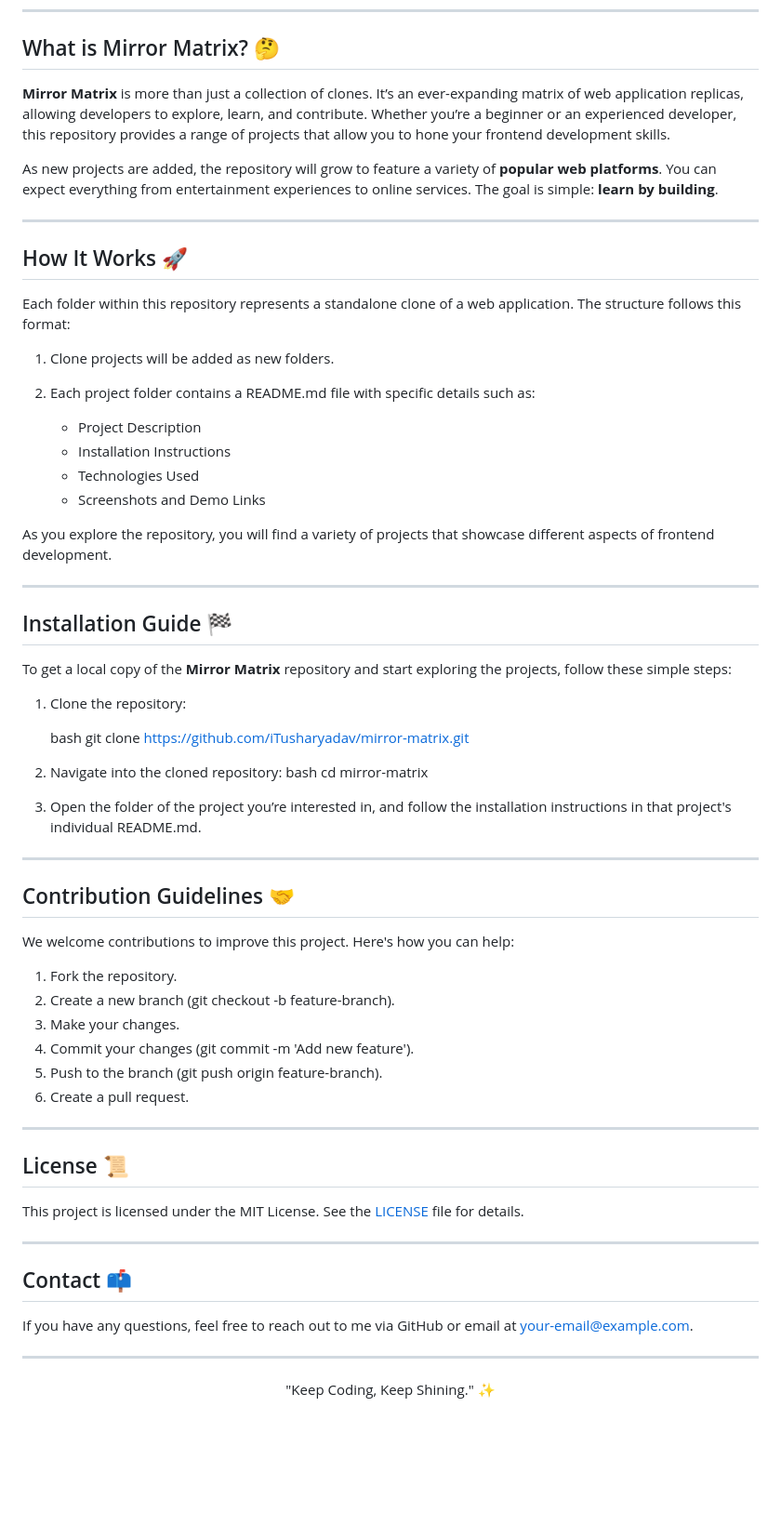
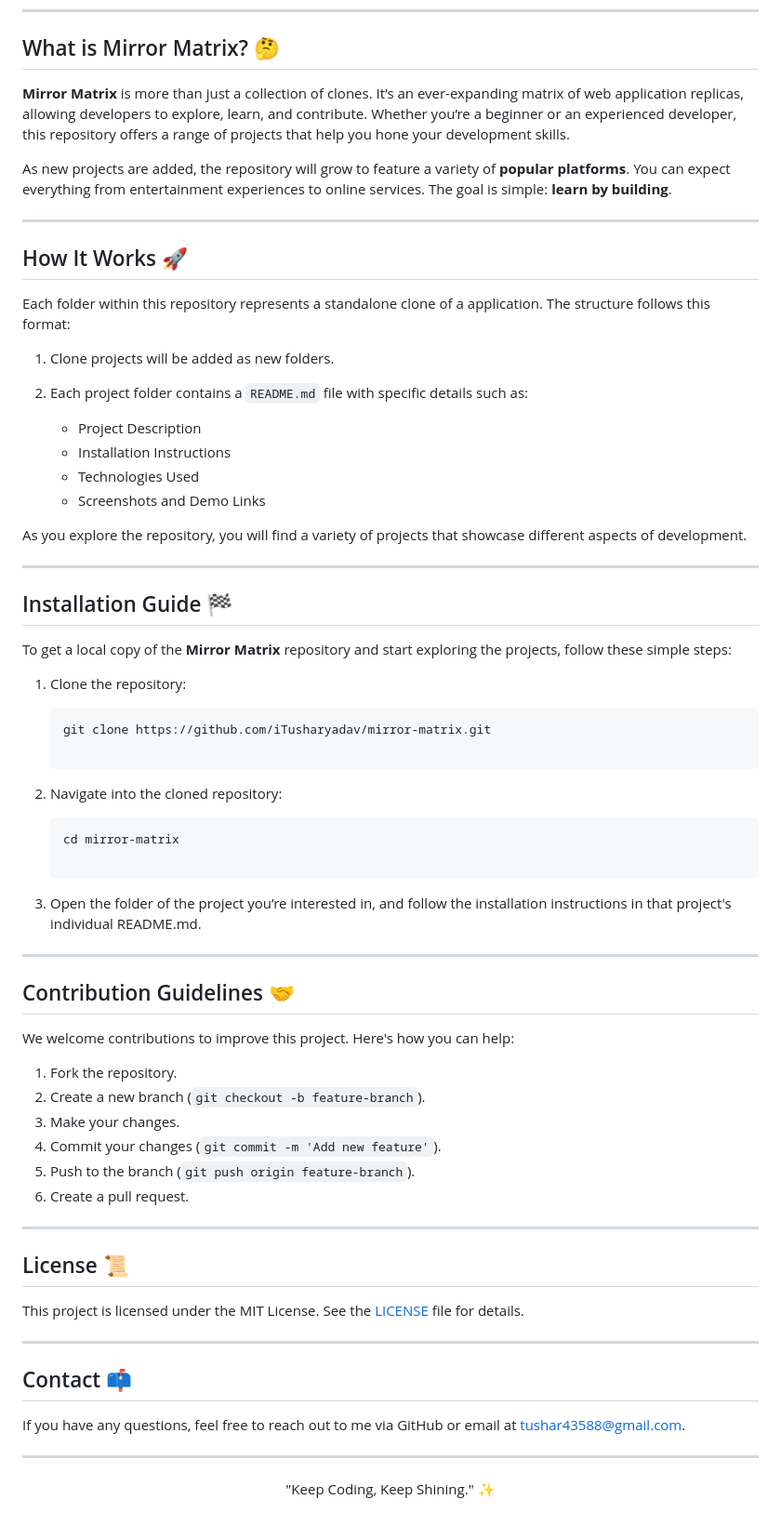
Before and after one commit to iTusharyadav/mirror-matrix, a Markdown page: README.md, the part around one of its changes. Shown at 93% size. Rendered like a GitHub page; blank space fills up the shorter version.

````diff
--- a/README.md
+++ b/README.md
@@ -29,25 +36,25 @@ Each clone project is housed in its own dedicated folder with a detailed README.
 
 ## What is Mirror Matrix? 🤔
 
-**Mirror Matrix** is more than just a collection of clones. It’s an ever-expanding matrix of web application replicas, allowing developers to explore, learn, and contribute. Whether you’re a beginner or an experienced developer, this repository provides a range of projects that allow you to hone your frontend development skills.
+**Mirror Matrix** is more than just a collection of clones. It’s an ever-expanding matrix of web application replicas, allowing developers to explore, learn, and contribute. Whether you’re a beginner or an experienced developer, this repository offers a range of projects that help you hone your development skills.
 
-As new projects are added, the repository will grow to feature a variety of **popular web platforms**. You can expect everything from entertainment experiences to online services. The goal is simple: **learn by building**.
+As new projects are added, the repository will grow to feature a variety of **popular platforms**. You can expect everything from entertainment experiences to online services. The goal is simple: **learn by building**.
 
 ---
 
 ## How It Works 🚀
 
-Each folder within this repository represents a standalone clone of a web application. The structure follows this format:
+Each folder within this repository represents a standalone clone of a application. The structure follows this format:
 
 1. Clone projects will be added as new folders.
-2. Each project folder contains a README.md file with specific details such as:
+2. Each project folder contains a `README.md` file with specific details such as:
 
    - Project Description
    - Installation Instructions
    - Technologies Used
    - Screenshots and Demo Links
 
-As you explore the repository, you will find a variety of projects that showcase different aspects of frontend development.
+As you explore the repository, you will find a variety of projects that showcase different aspects of development.
 
 ---
 
@@ -57,11 +64,12 @@ To get a local copy of the **Mirror Matrix** repository and start exploring the
 
 1. Clone the repository:
 
-   bash
+   ```bash
    git clone https://github.com/iTusharyadav/mirror-matrix.git
 
 3. Navigate into the cloned repository:
-bash
+
+   ```bash
    cd mirror-matrix
 
 3. Open the folder of the project you’re interested in, and follow the installation instructions in that project's individual README.md.
@@ -71,10 +79,10 @@ bash
 We welcome contributions to improve this project. Here's how you can help:
 
 1. Fork the repository.
-2. Create a new branch (git checkout -b feature-branch).
+2. Create a new branch (`git checkout -b feature-branch`).
 3. Make your changes.
-4. Commit your changes (git commit -m 'Add new feature').
-5. Push to the branch (git push origin feature-branch).
+4. Commit your changes (`git commit -m 'Add new feature'`).
+5. Push to the branch (`git push origin feature-branch`).
 6. Create a pull request.
 
 ---
@@ -84,7 +92,7 @@ This project is licensed under the MIT License. See the [LICENSE](LICENSE) file
 
 ---
 ## Contact 📫
-If you have any questions, feel free to reach out to me via GitHub or email at your-email@example.com.
+If you have any questions, feel free to reach out to me via GitHub or email at tushar43588@gmail.com.
 
 ---
-<p align="center"> "Keep Coding, Keep Shining." ✨ </p
+<p align="center"> "Keep Coding, Keep Shining." ✨ </p>
````
Also changed, not shown: other parts of README.md (+16 -9 lines).
